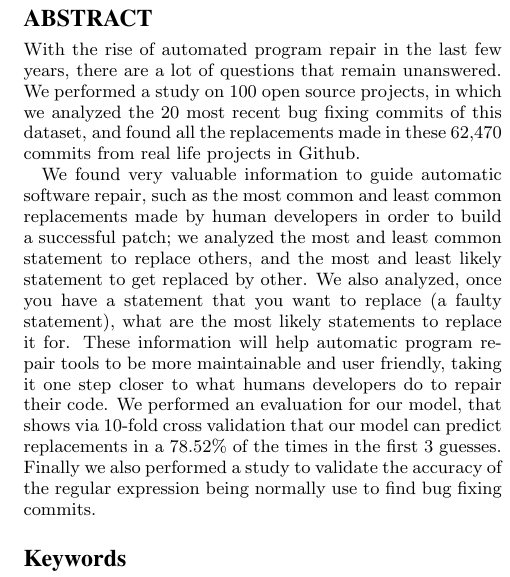
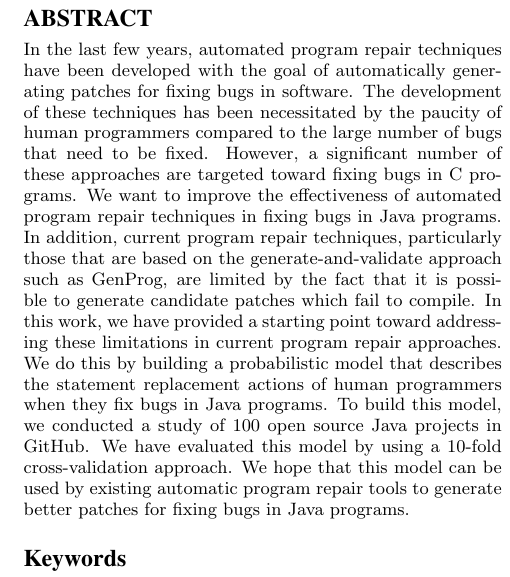
Before and after one commit to mausotog/ReplacementsEmpiricalStudy, a LaTeX paper (FinalDeliverable/FinalDeliverable.tex): part of one column of page 1 of 5, cut so that both start at the same text. Compiled offline with pdfLaTeX.

Commit message:
Cleaned up the abstract

```diff
--- a/FinalDeliverable/FinalDeliverable.tex
+++ b/FinalDeliverable/FinalDeliverable.tex
@@ -166,10 +166,11 @@ Mauricio Soto, Selva Samuel\\
 \maketitle
 \begin{abstract}
 
-With the rise of automated program repair in the last few years, there are a lot of questions that remain unanswered. We performed a study on 100 open source projects, in which we analyzed the 20 most recent bug fixing commits of this dataset, and found all the replacements made in these 62,470 commits from real life projects in Github.
+In the last few years, automated program repair techniques have been developed with the goal of automatically generating patches for fixing bugs in software. The development of these techniques has been necessitated by the paucity of human programmers compared to the large number of bugs that need to be fixed. However, a significant number of these approaches are targeted toward fixing bugs in C programs. We want to improve the effectiveness of automated program repair techniques in fixing bugs in Java programs. In addition, current program repair techniques, particularly those that are based on the generate-and-validate approach such as GenProg, are limited by the fact that it is possible to generate candidate patches which fail to compile. In this work, we have provided a starting point toward addressing these limitations in current program repair approaches. We do this by building a probabilistic model that describes the statement replacement actions of human programmers when they fix bugs in Java programs. To build this model, we conducted a study of 100 open source Java projects in GitHub. We have evaluated this model by using a 10-fold cross-validation approach. We hope that this model can be used by existing automatic program repair tools to generate better patches for fixing bugs in Java programs.
+%With the rise of automated program repair in the last few years, there are a lot of questions that remain unanswered. We performed a study on 100 open source projects, in which we analyzed the 20 most recent bug fixing commits of this dataset, and found all the replacements made in these 62,470 commits from real life projects in Github.
 
-We found very valuable information to guide automatic software repair, such as the most common and least common replacements made by human developers in order to build a successful patch; we analyzed the most and least common statement to replace others, and the most and least likely statement to get replaced by other. We also analyzed, once you have a statement that you want to replace (a faulty statement), what are the most likely statements to replace it for. These information will help automatic program repair tools to be more maintainable and user friendly, taking it one step closer to what humans developers do to repair their code.
-We performed an evaluation for our model, that shows via 10-fold cross validation that our model can predict replacements in a 78.52\% of the times in the first 3 guesses. Finally we also performed a study to validate the accuracy of the regular expression being normally use to find bug fixing commits.
+%We found very valuable information to guide automatic software repair, such as the most common and least common replacements made by human developers in order to build a successful patch; we analyzed the most and least common statement to replace others, and the most and least likely statement to get replaced by other. We also analyzed, once you have a statement that you want to replace (a faulty statement), what are the most likely statements to replace it for. These information will help automatic program repair tools to be more maintainable and user friendly, taking it one step closer to what humans developers do to repair their code.
+%We performed an evaluation for our model, that shows via 10-fold cross validation that our model can predict replacements in a 78.52\% of the times in the first 3 guesses. Finally we also performed a study to validate the accuracy of the regular expression being normally use to find bug fixing commits.
 
 \end{abstract}
 
```
Also changed, not shown: FinalDeliverable/FinalDeliverable.pdf.
